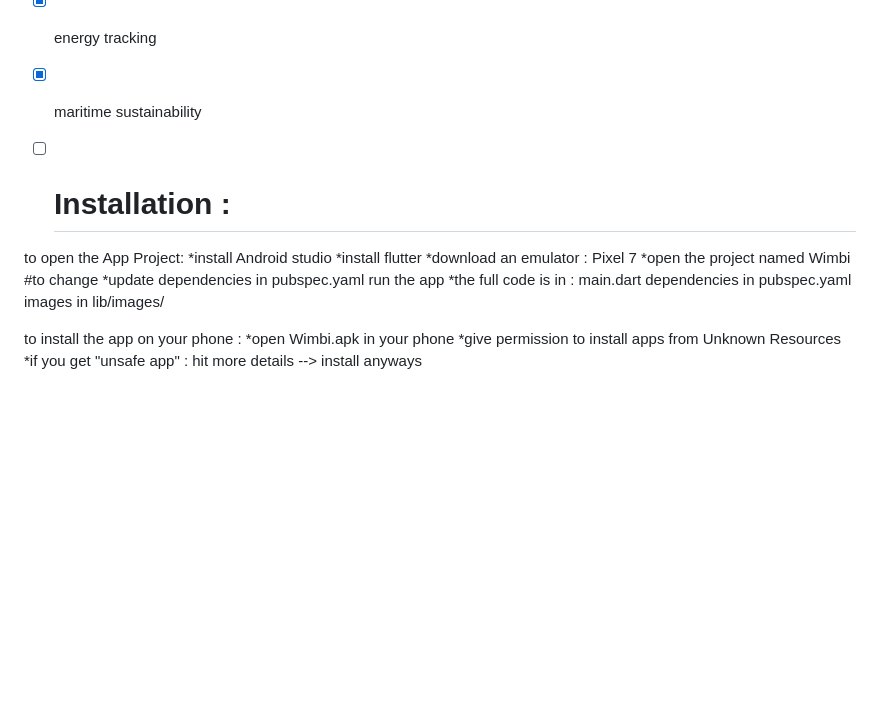
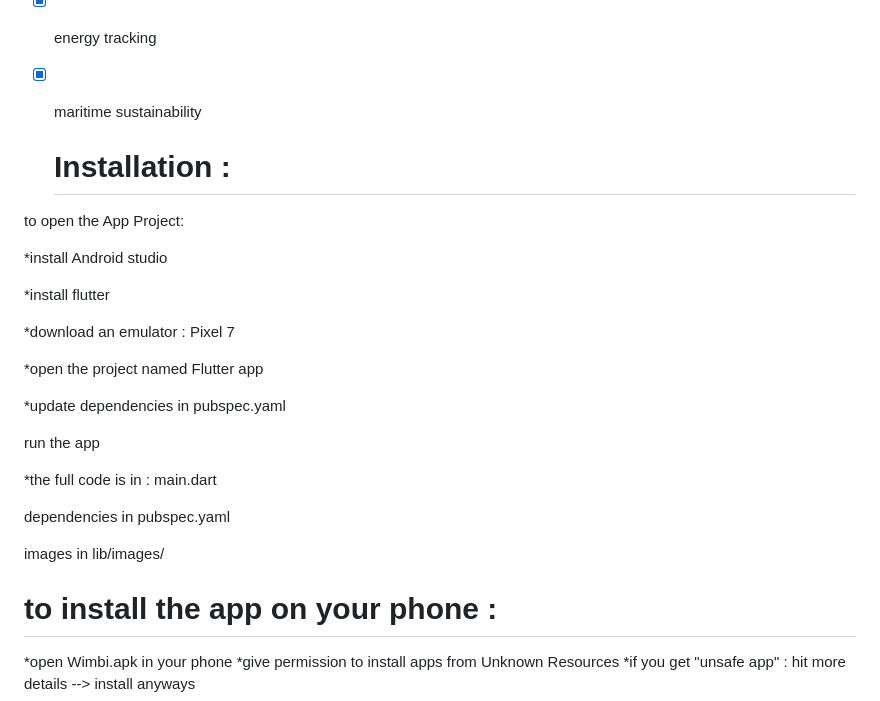
Before and after one commit to SkanderChayoukhi/SIGHT_Challenge_IEEE_SUPCOM_SB, a Markdown page: README.md, the part around the change. Rendered like a GitHub page; blank space fills up the shorter version.

```diff
--- a/README.md
+++ b/README.md
@@ -68,20 +68,30 @@ https://www.youtube.com/watch?v=RH1ItyuCGLg
 - [x] energy tracking
 - [x] maritime sustainability
 
-- [ ] # Installation :
+   # Installation :
+
 to open the App Project:
+
 *install Android studio
+
 *install flutter
+
 *download an emulator : Pixel 7
-*open the project named Wimbi      #to change
+
+*open the project named Flutter app
+
 *update dependencies in pubspec.yaml
+
 run the app
+
 *the full code is in : main.dart
+
 dependencies in pubspec.yaml
+
 images in lib/images/
 
 
-to install the app on your phone :
+# to install the app on your phone :
 *open Wimbi.apk in your phone
 *give permission to install apps from Unknown Resources
 *if you get "unsafe app" : hit more details --> install anyways
```
